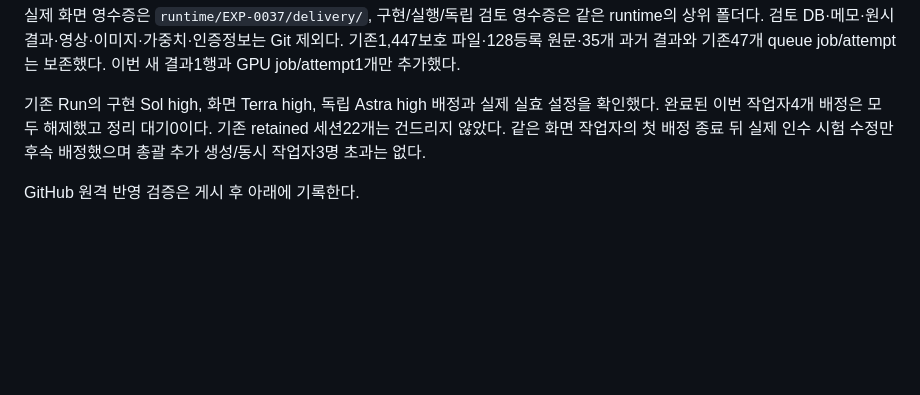
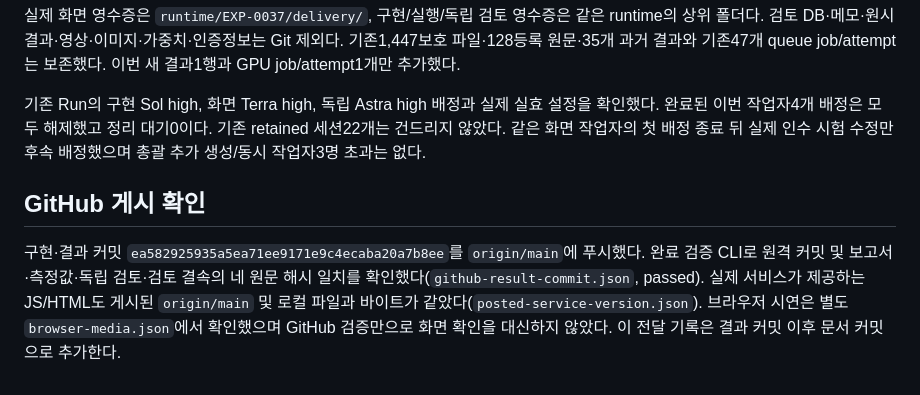
Before and after one commit to yrumupusm/sceneguard-ai, a Markdown page: docs/experiments/EXP-0037-delivery.md, the part around the change. GitHub-like rendering; blank space fills up the shorter version.

Commit message:
docs: record EXP-0037 GitHub and live service verification

```diff
--- a/docs/experiments/EXP-0037-delivery.md
+++ b/docs/experiments/EXP-0037-delivery.md
@@ -46,4 +46,6 @@
 
 기존 Run의 구현 Sol high, 화면 Terra high, 독립 Astra high 배정과 실제 실효 설정을 확인했다. 완료된 이번 작업자4개 배정은 모두 해제했고 정리 대기0이다. 기존 retained 세션22개는 건드리지 않았다. 같은 화면 작업자의 첫 배정 종료 뒤 실제 인수 시험 수정만 후속 배정했으며 총괄 추가 생성/동시 작업자3명 초과는 없다.
 
-GitHub 원격 반영 검증은 게시 후 아래에 기록한다.
+## GitHub 게시 확인
+
+구현·결과 커밋 `ea582925935a5ea71ee9171e9c4ecaba20a7b8ee`를 `origin/main`에 푸시했다. 완료 검증 CLI로 원격 커밋 및 보고서·측정값·독립 검토·검토 결속의 네 원문 해시 일치를 확인했다(`github-result-commit.json`, passed). 실제 서비스가 제공하는 JS/HTML도 게시된 `origin/main` 및 로컬 파일과 바이트가 같았다(`posted-service-version.json`). 브라우저 시연은 별도 `browser-media.json`에서 확인했으며 GitHub 검증만으로 화면 확인을 대신하지 않았다. 이 전달 기록은 결과 커밋 이후 문서 커밋으로 추가한다.
```
